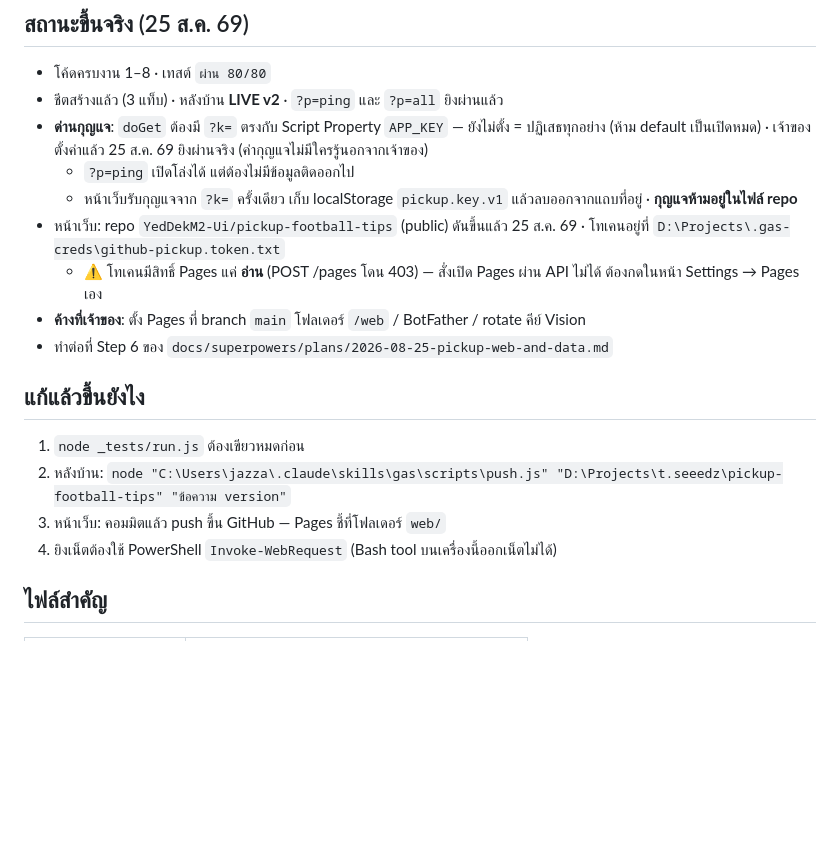
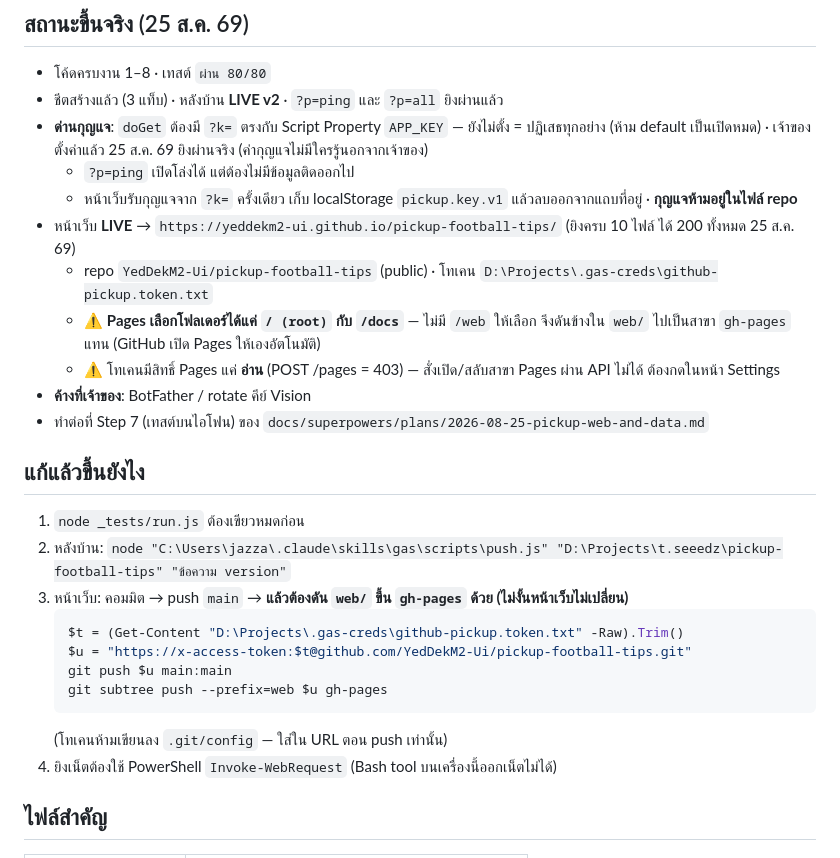
Before and after one commit to YedDekM2-Ui/pickup-football-tips, a Markdown page: CLAUDE.md, the part around the change. Drawn GitHub-style; blank space fills up the shorter version.

Commit message:
หน้าเว็บ LIVE บน gh-pages: Pages เลือกได้แค่ root/docs จึงดัน web/ เป็นสาขาแยก

````diff
--- a/CLAUDE.md
+++ b/CLAUDE.md
@@ -22,16 +22,25 @@
 - **ด่านกุญแจ**: `doGet` ต้องมี `?k=` ตรงกับ Script Property `APP_KEY` — ยังไม่ตั้ง = ปฏิเสธทุกอย่าง (ห้าม default เป็นเปิดหมด) · เจ้าของตั้งค่าแล้ว 25 ส.ค. 69 ยิงผ่านจริง (ค่ากุญแจไม่มีใครรู้นอกจากเจ้าของ)
   - `?p=ping` เปิดโล่งได้ แต่ต้องไม่มีข้อมูลติดออกไป
   - หน้าเว็บรับกุญแจจาก `?k=` ครั้งเดียว เก็บ localStorage `pickup.key.v1` แล้วลบออกจากแถบที่อยู่ · **กุญแจห้ามอยู่ในไฟล์ repo**
-- หน้าเว็บ: repo `YedDekM2-Ui/pickup-football-tips` (public) ดันขึ้นแล้ว 25 ส.ค. 69 · โทเคนอยู่ที่ `D:\Projects\.gas-creds\github-pickup.token.txt`
-  - ⚠️ โทเคนมีสิทธิ์ Pages แค่ **อ่าน** (POST /pages โดน 403) — สั่งเปิด Pages ผ่าน API ไม่ได้ ต้องกดในหน้า Settings → Pages เอง
-- **ค้างที่เจ้าของ**: ตั้ง Pages ที่ branch `main` โฟลเดอร์ `/web` / BotFather / rotate คีย์ Vision
-- ทำต่อที่ Step 6 ของ `docs/superpowers/plans/2026-08-25-pickup-web-and-data.md`
+- หน้าเว็บ **LIVE** → `https://yeddekm2-ui.github.io/pickup-football-tips/` (ยิงครบ 10 ไฟล์ ได้ 200 ทั้งหมด 25 ส.ค. 69)
+  - repo `YedDekM2-Ui/pickup-football-tips` (public) · โทเคน `D:\Projects\.gas-creds\github-pickup.token.txt`
+  - ⚠️ **Pages เลือกโฟลเดอร์ได้แค่ `/ (root)` กับ `/docs`** — ไม่มี `/web` ให้เลือก จึงดันข้างใน `web/` ไปเป็นสาขา `gh-pages` แทน (GitHub เปิด Pages ให้เองอัตโนมัติ)
+  - ⚠️ โทเคนมีสิทธิ์ Pages แค่ **อ่าน** (POST /pages = 403) — สั่งเปิด/สลับสาขา Pages ผ่าน API ไม่ได้ ต้องกดในหน้า Settings
+- **ค้างที่เจ้าของ**: BotFather / rotate คีย์ Vision
+- ทำต่อที่ Step 7 (เทสต์บนไอโฟน) ของ `docs/superpowers/plans/2026-08-25-pickup-web-and-data.md`
 
 ## แก้แล้วขึ้นยังไง
 
 1. `node _tests/run.js` ต้องเขียวหมดก่อน
 2. หลังบ้าน: `node "C:\Users\jazza\.claude\skills\gas\scripts\push.js" "D:\Projects\t.seeedz\pickup-football-tips" "ข้อความ version"`
-3. หน้าเว็บ: คอมมิตแล้ว push ขึ้น GitHub — Pages ชี้ที่โฟลเดอร์ `web/`
+3. หน้าเว็บ: คอมมิต → push `main` → **แล้วต้องดัน `web/` ขึ้น `gh-pages` ด้วย (ไม่งั้นหน้าเว็บไม่เปลี่ยน)**
+   ```powershell
+   $t = (Get-Content "D:\Projects\.gas-creds\github-pickup.token.txt" -Raw).Trim()
+   $u = "https://x-access-token:$t@github.com/YedDekM2-Ui/pickup-football-tips.git"
+   git push $u main:main
+   git subtree push --prefix=web $u gh-pages
+   ```
+   (โทเคนห้ามเขียนลง `.git/config` — ใส่ใน URL ตอน push เท่านั้น)
 4. ยิงเน็ตต้องใช้ PowerShell `Invoke-WebRequest` (Bash tool บนเครื่องนี้ออกเน็ตไม่ได้)
 
 ## ไฟล์สำคัญ
````
